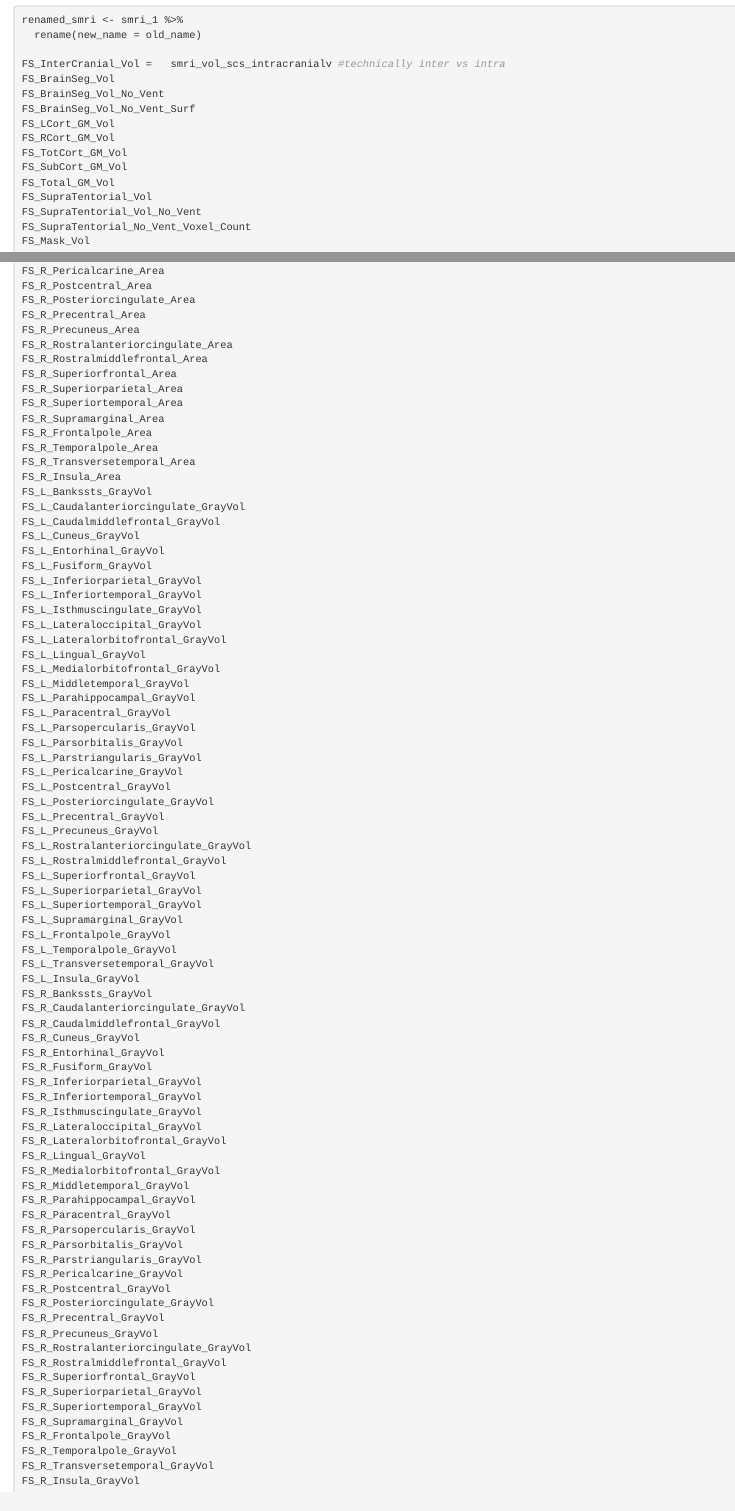
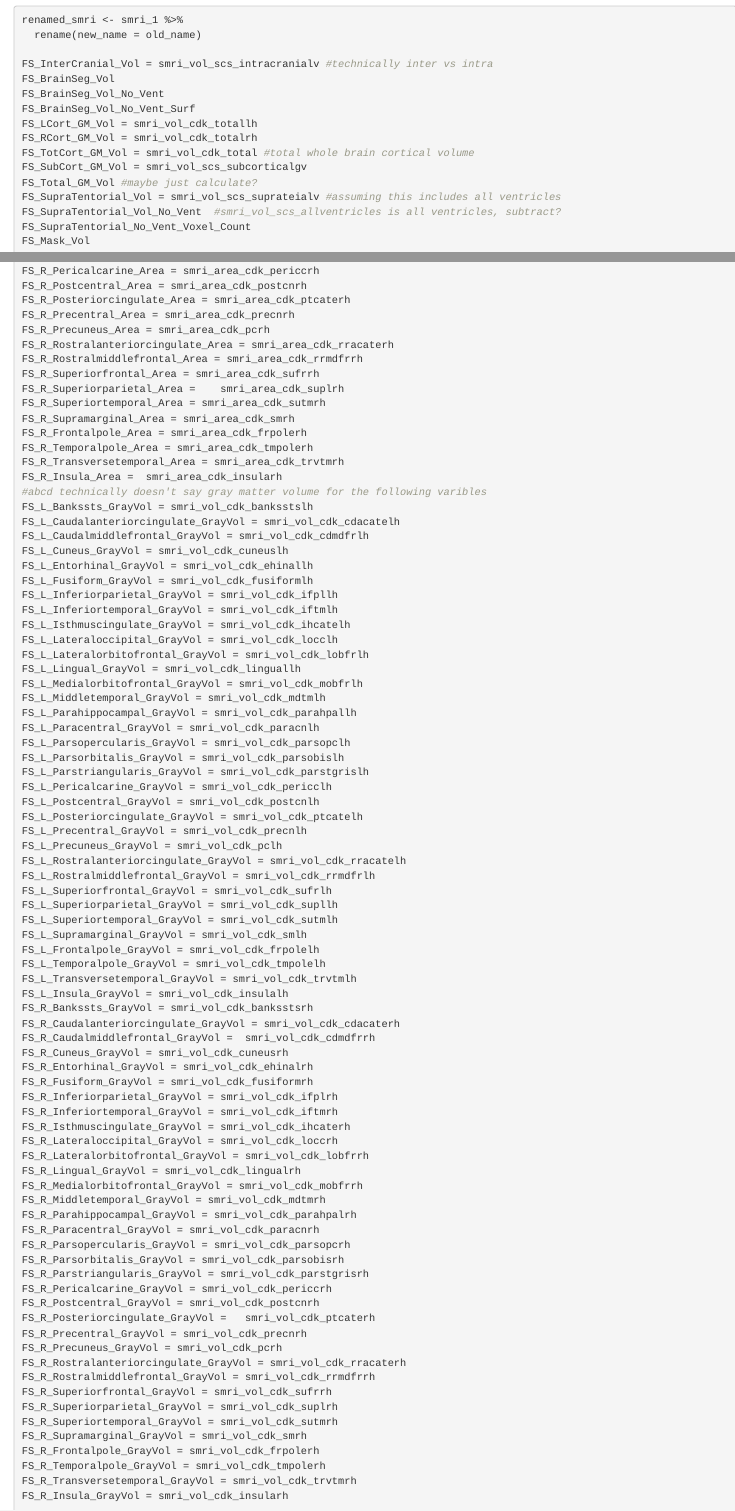
Before and after one commit to LucyWhitmore/BrainAGE-Maturation, an R Markdown document (DataSetup.Rmd): the page in a window 1100 px wide, from 1790 px down, and a second part further down, joined at a grey line. Rendered offline with R 4.5, knitr and Pandoc, with nearby package versions; some code elsewhere in the file could not run offline; common packages that the code uses without loading them are loaded.

Commit message:
Added additional new names for smri variables

````diff
--- a/DataSetup.Rmd
+++ b/DataSetup.Rmd
@@ -91,17 +91,17 @@ Template for renaming sMRI variables
 renamed_smri <- smri_1 %>%
   rename(new_name = old_name)
 
-FS_InterCranial_Vol = 	smri_vol_scs_intracranialv #technically inter vs intra
+FS_InterCranial_Vol = smri_vol_scs_intracranialv #technically inter vs intra
 FS_BrainSeg_Vol
 FS_BrainSeg_Vol_No_Vent
 FS_BrainSeg_Vol_No_Vent_Surf
-FS_LCort_GM_Vol
-FS_RCort_GM_Vol
-FS_TotCort_GM_Vol
-FS_SubCort_GM_Vol
-FS_Total_GM_Vol
-FS_SupraTentorial_Vol
-FS_SupraTentorial_Vol_No_Vent
+FS_LCort_GM_Vol = smri_vol_cdk_totallh
+FS_RCort_GM_Vol = smri_vol_cdk_totalrh
+FS_TotCort_GM_Vol = smri_vol_cdk_total #total whole brain cortical volume
+FS_SubCort_GM_Vol = smri_vol_scs_subcorticalgv
+FS_Total_GM_Vol #maybe just calculate?
+FS_SupraTentorial_Vol = smri_vol_scs_suprateialv #assuming this includes all ventricles
+FS_SupraTentorial_Vol_No_Vent  #smri_vol_scs_allventricles is all ventricles, subtract?
 FS_SupraTentorial_No_Vent_Voxel_Count
 FS_Mask_Vol
 FS_BrainSegVol_eTIV_Ratio
@@ -200,83 +180,0 @@ FS_R_Parstriangularis_Area
-FS_R_Pericalcarine_Area
-FS_R_Postcentral_Area
-FS_R_Posteriorcingulate_Area
-FS_R_Precentral_Area
-FS_R_Precuneus_Area
-FS_R_Rostralanteriorcingulate_Area
-FS_R_Rostralmiddlefrontal_Area
-FS_R_Superiorfrontal_Area
-FS_R_Superiorparietal_Area
-FS_R_Superiortemporal_Area
-FS_R_Supramarginal_Area
-FS_R_Frontalpole_Area
-FS_R_Temporalpole_Area
-FS_R_Transversetemporal_Area
-FS_R_Insula_Area
-FS_L_Bankssts_GrayVol
-FS_L_Caudalanteriorcingulate_GrayVol
-FS_L_Caudalmiddlefrontal_GrayVol
-FS_L_Cuneus_GrayVol
-FS_L_Entorhinal_GrayVol
-FS_L_Fusiform_GrayVol
-FS_L_Inferiorparietal_GrayVol
-FS_L_Inferiortemporal_GrayVol
-FS_L_Isthmuscingulate_GrayVol
-FS_L_Lateraloccipital_GrayVol
-FS_L_Lateralorbitofrontal_GrayVol
-FS_L_Lingual_GrayVol
-FS_L_Medialorbitofrontal_GrayVol
-FS_L_Middletemporal_GrayVol
-FS_L_Parahippocampal_GrayVol
-FS_L_Paracentral_GrayVol
-FS_L_Parsopercularis_GrayVol
-FS_L_Parsorbitalis_GrayVol
-FS_L_Parstriangularis_GrayVol
-FS_L_Pericalcarine_GrayVol
-FS_L_Postcentral_GrayVol
-FS_L_Posteriorcingulate_GrayVol
-FS_L_Precentral_GrayVol
-FS_L_Precuneus_GrayVol
-FS_L_Rostralanteriorcingulate_GrayVol
-FS_L_Rostralmiddlefrontal_GrayVol
-FS_L_Superiorfrontal_GrayVol
-FS_L_Superiorparietal_GrayVol
-FS_L_Superiortemporal_GrayVol
-FS_L_Supramarginal_GrayVol
-FS_L_Frontalpole_GrayVol
-FS_L_Temporalpole_GrayVol
-FS_L_Transversetemporal_GrayVol
-FS_L_Insula_GrayVol
-FS_R_Bankssts_GrayVol
-FS_R_Caudalanteriorcingulate_GrayVol
-FS_R_Caudalmiddlefrontal_GrayVol
-FS_R_Cuneus_GrayVol
-FS_R_Entorhinal_GrayVol
-FS_R_Fusiform_GrayVol
-FS_R_Inferiorparietal_GrayVol
-FS_R_Inferiortemporal_GrayVol
-FS_R_Isthmuscingulate_GrayVol
-FS_R_Lateraloccipital_GrayVol
-FS_R_Lateralorbitofrontal_GrayVol
-FS_R_Lingual_GrayVol
-FS_R_Medialorbitofrontal_GrayVol
-FS_R_Middletemporal_GrayVol
-FS_R_Parahippocampal_GrayVol
-FS_R_Paracentral_GrayVol
-FS_R_Parsopercularis_GrayVol
-FS_R_Parsorbitalis_GrayVol
-FS_R_Parstriangularis_GrayVol
-FS_R_Pericalcarine_GrayVol
-FS_R_Postcentral_GrayVol
-FS_R_Posteriorcingulate_GrayVol
-FS_R_Precentral_GrayVol
-FS_R_Precuneus_GrayVol
-FS_R_Rostralanteriorcingulate_GrayVol
-FS_R_Rostralmiddlefrontal_GrayVol
-FS_R_Superiorfrontal_GrayVol
-FS_R_Superiorparietal_GrayVol
-FS_R_Superiortemporal_GrayVol
-FS_R_Supramarginal_GrayVol
-FS_R_Frontalpole_GrayVol
-FS_R_Temporalpole_GrayVol
-FS_R_Transversetemporal_GrayVol
-FS_R_Insula_GrayVol
@@ -283,3 +200,87 @@ FS_R_Insula_GrayVol
+FS_R_Pericalcarine_Area = smri_area_cdk_periccrh
+FS_R_Postcentral_Area = smri_area_cdk_postcnrh
+FS_R_Posteriorcingulate_Area = smri_area_cdk_ptcaterh
+FS_R_Precentral_Area = smri_area_cdk_precnrh
+FS_R_Precuneus_Area = smri_area_cdk_pcrh
+FS_R_Rostralanteriorcingulate_Area = smri_area_cdk_rracaterh
+FS_R_Rostralmiddlefrontal_Area = smri_area_cdk_rrmdfrrh
+FS_R_Superiorfrontal_Area = smri_area_cdk_sufrrh
+FS_R_Superiorparietal_Area = 	smri_area_cdk_suplrh
+FS_R_Superiortemporal_Area = smri_area_cdk_sutmrh
+FS_R_Supramarginal_Area = smri_area_cdk_smrh
+FS_R_Frontalpole_Area = smri_area_cdk_frpolerh
+FS_R_Temporalpole_Area = smri_area_cdk_tmpolerh
+FS_R_Transversetemporal_Area = smri_area_cdk_trvtmrh
+FS_R_Insula_Area = 	smri_area_cdk_insularh
+#abcd technically doesn't say gray matter volume for the following varibles
+FS_L_Bankssts_GrayVol = smri_vol_cdk_banksstslh
+FS_L_Caudalanteriorcingulate_GrayVol = smri_vol_cdk_cdacatelh
+FS_L_Caudalmiddlefrontal_GrayVol = smri_vol_cdk_cdmdfrlh
+FS_L_Cuneus_GrayVol = smri_vol_cdk_cuneuslh
+FS_L_Entorhinal_GrayVol = smri_vol_cdk_ehinallh
+FS_L_Fusiform_GrayVol = smri_vol_cdk_fusiformlh
+FS_L_Inferiorparietal_GrayVol = smri_vol_cdk_ifpllh
+FS_L_Inferiortemporal_GrayVol = smri_vol_cdk_iftmlh
+FS_L_Isthmuscingulate_GrayVol = smri_vol_cdk_ihcatelh
+FS_L_Lateraloccipital_GrayVol = smri_vol_cdk_locclh
+FS_L_Lateralorbitofrontal_GrayVol = smri_vol_cdk_lobfrlh
+FS_L_Lingual_GrayVol = smri_vol_cdk_linguallh
+FS_L_Medialorbitofrontal_GrayVol = smri_vol_cdk_mobfrlh
+FS_L_Middletemporal_GrayVol = smri_vol_cdk_mdtmlh
+FS_L_Parahippocampal_GrayVol = smri_vol_cdk_parahpallh
+FS_L_Paracentral_GrayVol = smri_vol_cdk_paracnlh
+FS_L_Parsopercularis_GrayVol = smri_vol_cdk_parsopclh
+FS_L_Parsorbitalis_GrayVol = smri_vol_cdk_parsobislh
+FS_L_Parstriangularis_GrayVol = smri_vol_cdk_parstgrislh
+FS_L_Pericalcarine_GrayVol = smri_vol_cdk_pericclh
+FS_L_Postcentral_GrayVol = smri_vol_cdk_postcnlh
+FS_L_Posteriorcingulate_GrayVol = smri_vol_cdk_ptcatelh
+FS_L_Precentral_GrayVol = smri_vol_cdk_precnlh
+FS_L_Precuneus_GrayVol = smri_vol_cdk_pclh
+FS_L_Rostralanteriorcingulate_GrayVol = smri_vol_cdk_rracatelh
+FS_L_Rostralmiddlefrontal_GrayVol = smri_vol_cdk_rrmdfrlh
+FS_L_Superiorfrontal_GrayVol = smri_vol_cdk_sufrlh
+FS_L_Superiorparietal_GrayVol = smri_vol_cdk_supllh
+FS_L_Superiortemporal_GrayVol = smri_vol_cdk_sutmlh
+FS_L_Supramarginal_GrayVol = smri_vol_cdk_smlh
+FS_L_Frontalpole_GrayVol = smri_vol_cdk_frpolelh
+FS_L_Temporalpole_GrayVol = smri_vol_cdk_tmpolelh
+FS_L_Transversetemporal_GrayVol = smri_vol_cdk_trvtmlh
+FS_L_Insula_GrayVol = smri_vol_cdk_insulalh
+FS_R_Bankssts_GrayVol = smri_vol_cdk_banksstsrh
+FS_R_Caudalanteriorcingulate_GrayVol = smri_vol_cdk_cdacaterh
+FS_R_Caudalmiddlefrontal_GrayVol = 	smri_vol_cdk_cdmdfrrh
+FS_R_Cuneus_GrayVol = smri_vol_cdk_cuneusrh
+FS_R_Entorhinal_GrayVol = smri_vol_cdk_ehinalrh
+FS_R_Fusiform_GrayVol = smri_vol_cdk_fusiformrh
+FS_R_Inferiorparietal_GrayVol = smri_vol_cdk_ifplrh
+FS_R_Inferiortemporal_GrayVol = smri_vol_cdk_iftmrh
+FS_R_Isthmuscingulate_GrayVol = smri_vol_cdk_ihcaterh
+FS_R_Lateraloccipital_GrayVol = smri_vol_cdk_loccrh
+FS_R_Lateralorbitofrontal_GrayVol = smri_vol_cdk_lobfrrh
+FS_R_Lingual_GrayVol = smri_vol_cdk_lingualrh
+FS_R_Medialorbitofrontal_GrayVol = smri_vol_cdk_mobfrrh
+FS_R_Middletemporal_GrayVol = smri_vol_cdk_mdtmrh
+FS_R_Parahippocampal_GrayVol = smri_vol_cdk_parahpalrh
+FS_R_Paracentral_GrayVol = smri_vol_cdk_paracnrh
+FS_R_Parsopercularis_GrayVol = smri_vol_cdk_parsopcrh
+FS_R_Parsorbitalis_GrayVol = smri_vol_cdk_parsobisrh
+FS_R_Parstriangularis_GrayVol = smri_vol_cdk_parstgrisrh
+FS_R_Pericalcarine_GrayVol = smri_vol_cdk_periccrh
+FS_R_Postcentral_GrayVol = smri_vol_cdk_postcnrh
+FS_R_Posteriorcingulate_GrayVol = 	smri_vol_cdk_ptcaterh
+FS_R_Precentral_GrayVol = smri_vol_cdk_precnrh
+FS_R_Precuneus_GrayVol = smri_vol_cdk_pcrh
+FS_R_Rostralanteriorcingulate_GrayVol = smri_vol_cdk_rracaterh
+FS_R_Rostralmiddlefrontal_GrayVol = smri_vol_cdk_rrmdfrrh
+FS_R_Superiorfrontal_GrayVol = smri_vol_cdk_sufrrh
+FS_R_Superiorparietal_GrayVol = smri_vol_cdk_suplrh
+FS_R_Superiortemporal_GrayVol = smri_vol_cdk_sutmrh
+FS_R_Supramarginal_GrayVol = smri_vol_cdk_smrh
+FS_R_Frontalpole_GrayVol = smri_vol_cdk_frpolerh
+FS_R_Temporalpole_GrayVol = smri_vol_cdk_tmpolerh
+FS_R_Transversetemporal_GrayVol = smri_vol_cdk_trvtmrh
+FS_R_Insula_GrayVol = smri_vol_cdk_insularh
 
 
 ```
````
Also changed, not shown: DataSetup.Rmd (46 more changed lines).
